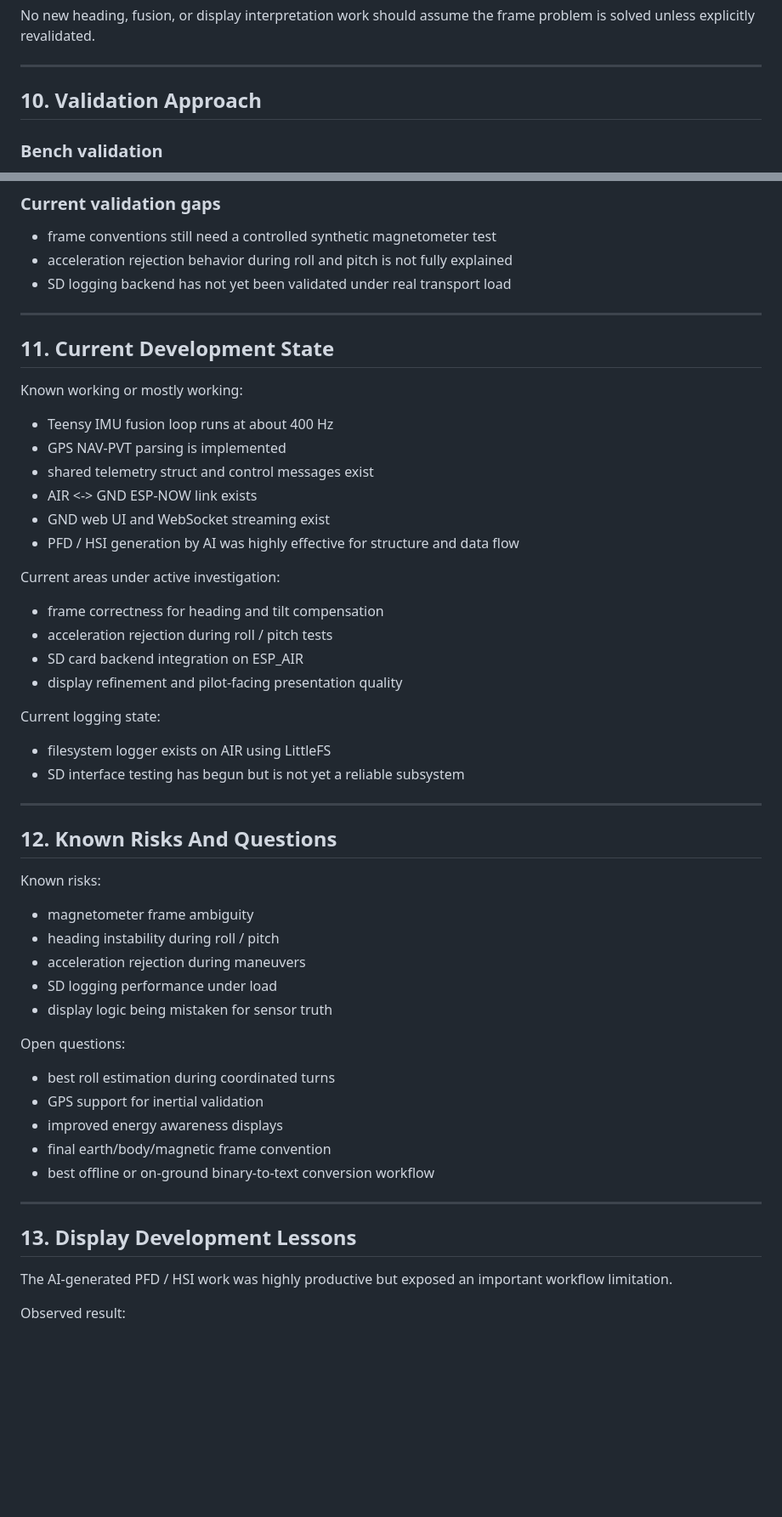
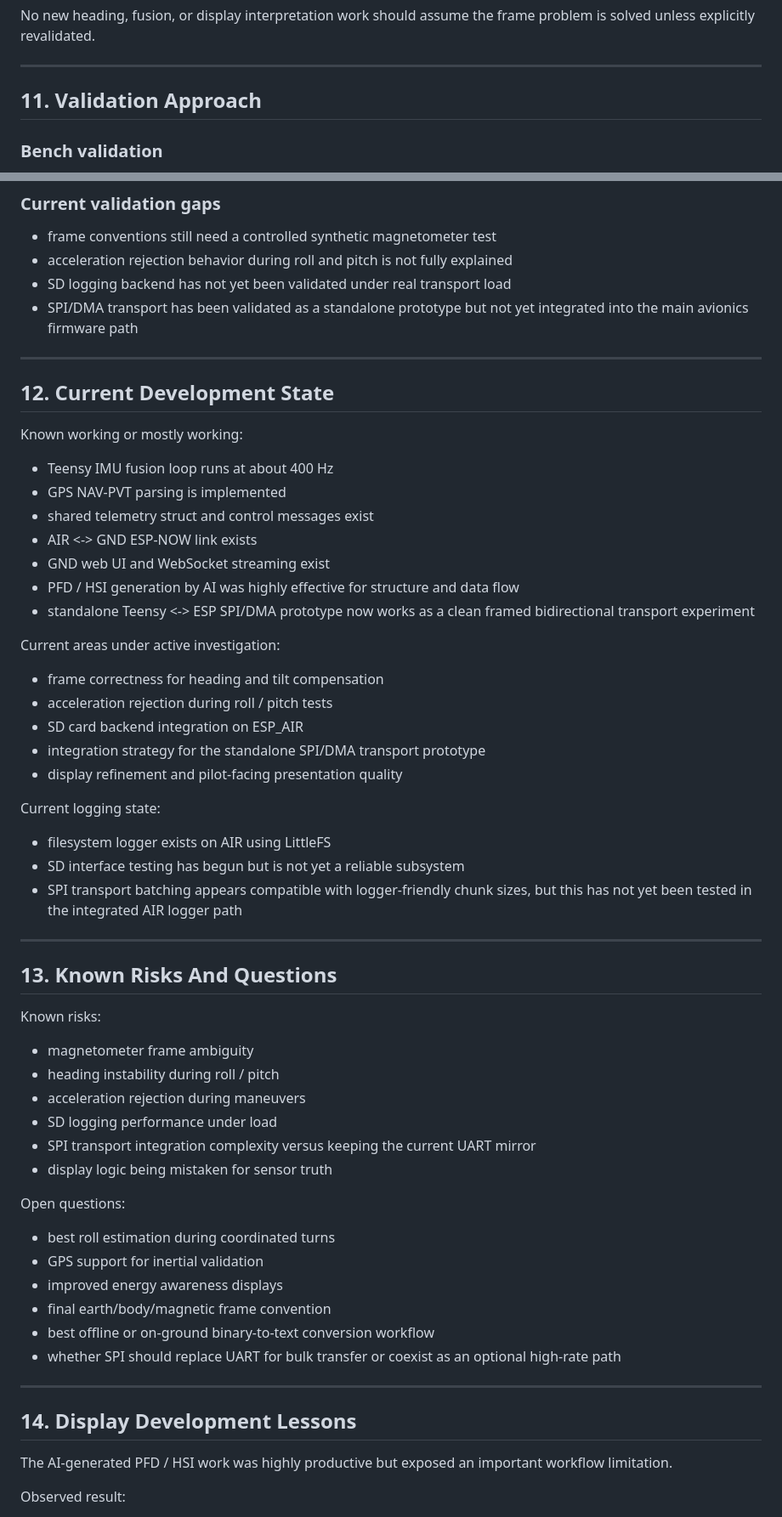
Before and after one commit to carlsuttle/Teensy_ESP_AIR_GND, a Markdown page: AI_AVIONICS_PROJECT_RECORD.md, 2 parts joined by grey strips. Shown at 85% size. Rendered like a GitHub page; blank space fills up the shorter version.

```diff
--- a/AI_AVIONICS_PROJECT_RECORD.md
+++ b/AI_AVIONICS_PROJECT_RECORD.md
@@ -437,7 +538,7 @@ problem is solved unless explicitly revalidated.
 
 ---
 
-## 10. Validation Approach
+## 11. Validation Approach
 
 ### Bench validation
 
@@ -474,10 +575,12 @@ Whenever possible compare against:
 - frame conventions still need a controlled synthetic magnetometer test
 - acceleration rejection behavior during roll and pitch is not fully explained
 - SD logging backend has not yet been validated under real transport load
+- SPI/DMA transport has been validated as a standalone prototype but not yet
+  integrated into the main avionics firmware path
 
 ---
 
-## 11. Current Development State
+## 12. Current Development State
 
 Known working or mostly working:
 
@@ -487,22 +590,27 @@ Known working or mostly working:
 - AIR <-> GND ESP-NOW link exists
 - GND web UI and WebSocket streaming exist
 - PFD / HSI generation by AI was highly effective for structure and data flow
+- standalone Teensy <-> ESP SPI/DMA prototype now works as a clean framed
+  bidirectional transport experiment
 
 Current areas under active investigation:
 
 - frame correctness for heading and tilt compensation
 - acceleration rejection during roll / pitch tests
 - SD card backend integration on ESP_AIR
+- integration strategy for the standalone SPI/DMA transport prototype
 - display refinement and pilot-facing presentation quality
 
 Current logging state:
 
 - filesystem logger exists on AIR using LittleFS
 - SD interface testing has begun but is not yet a reliable subsystem
+- SPI transport batching appears compatible with logger-friendly chunk sizes, but
+  this has not yet been tested in the integrated AIR logger path
 
 ---
 
-## 12. Known Risks And Questions
+## 13. Known Risks And Questions
 
 Known risks:
 
@@ -510,6 +618,7 @@ Known risks:
 - heading instability during roll / pitch
 - acceleration rejection during maneuvers
 - SD logging performance under load
+- SPI transport integration complexity versus keeping the current UART mirror
 - display logic being mistaken for sensor truth
 
 Open questions:
@@ -519,10 +628,12 @@ Open questions:
 - improved energy awareness displays
 - final earth/body/magnetic frame convention
 - best offline or on-ground binary-to-text conversion workflow
+- whether SPI should replace UART for bulk transfer or coexist as an optional
+  high-rate path
 
 ---
 
-## 13. Display Development Lessons
+## 14. Display Development Lessons
 
 The AI-generated PFD / HSI work was highly productive but exposed an important
 workflow limitation.
```
Also changed, not shown: other parts of AI_AVIONICS_PROJECT_RECORD.md (+115 -8 lines).
